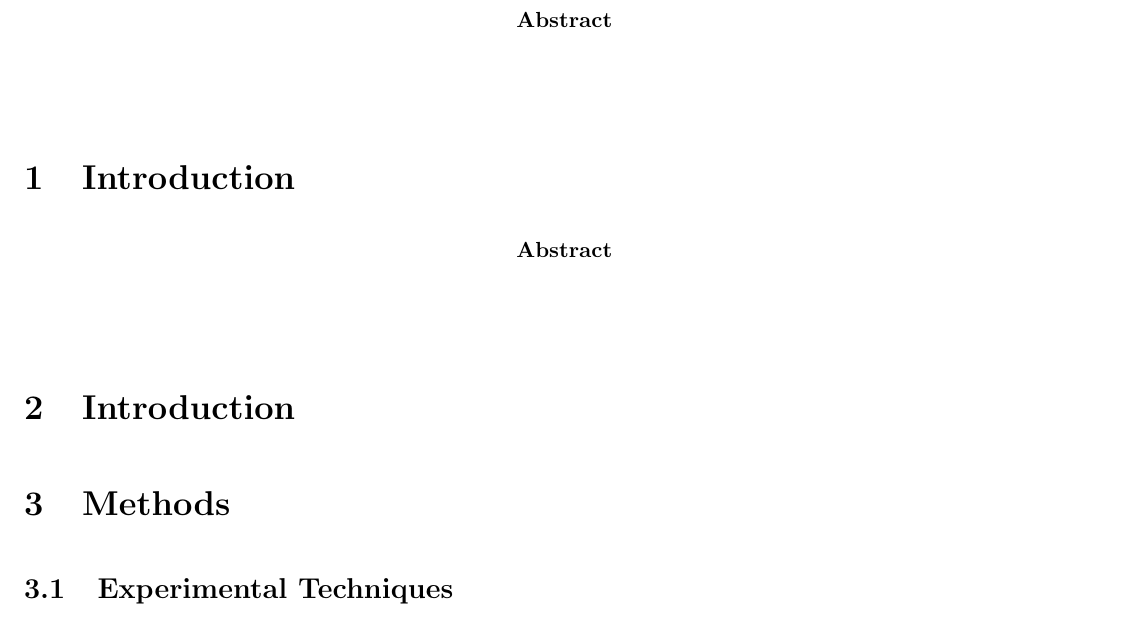
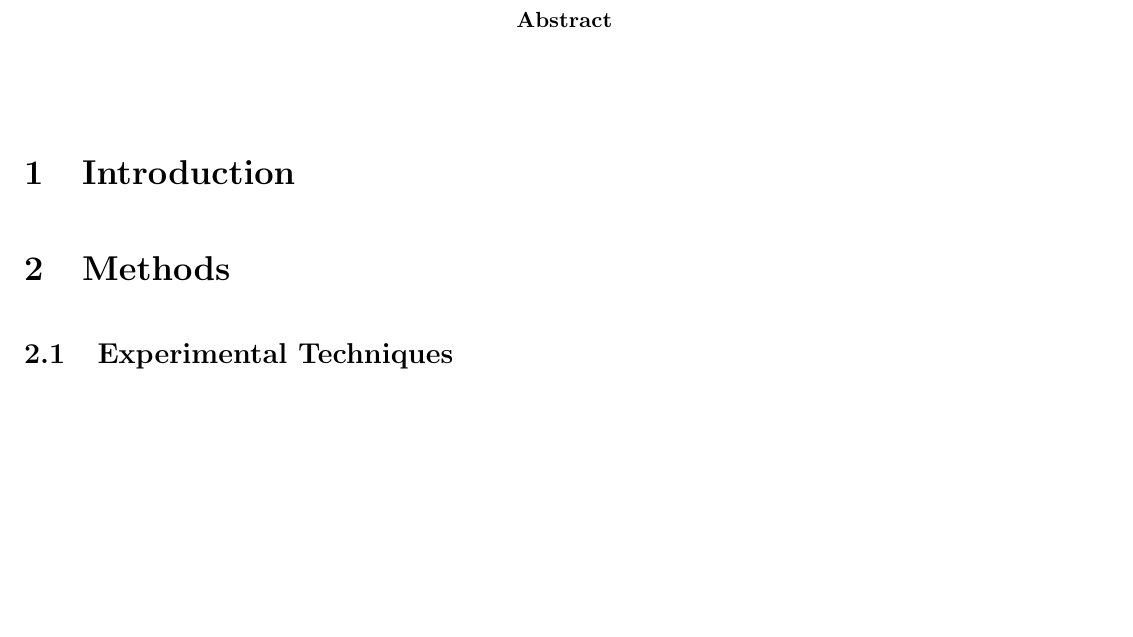
Before and after one commit to Mar-ten/Experiment2, a LaTeX paper (Expirment2.tex): part of page 1 of 9, cut so that both start at the same text, the shorter picture padded with empty space. Compiled offline with pdfLaTeX.

Commit message:
"Fixed abstract header"

```diff
--- a/Expirment2.tex
+++ b/Expirment2.tex
@@ -87,11 +87,6 @@
 
 \begin{abstract}
 
-\end{abstract}
-
-\section{Introduction}
-
-\begin{abstract}%Nick
 \end{abstract}
 
 \section{Introduction} %Nick
```
